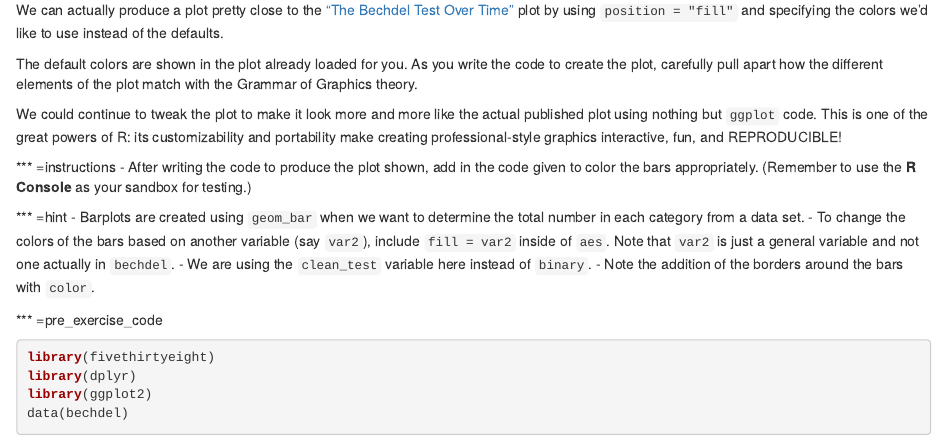
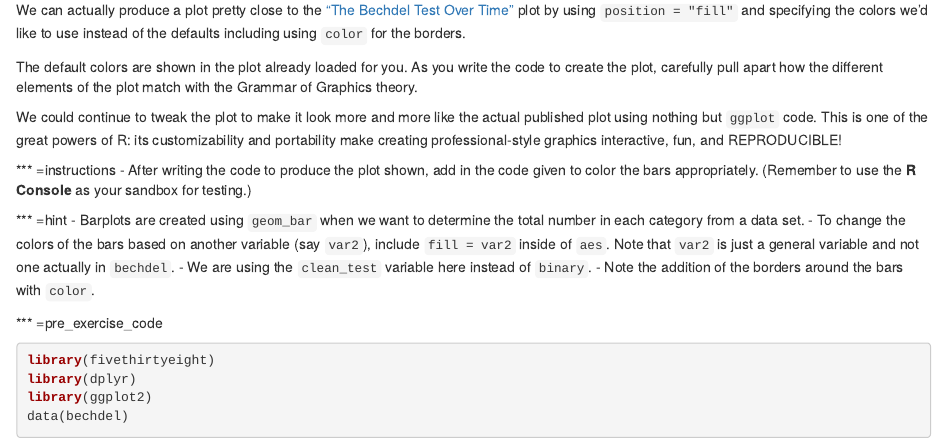
Before and after one commit to Frank-Sw/Effective-Data-Storytelling-using-the-tidyverse, an R Markdown document (chapter05.Rmd): the page in a window 1100 px wide, from 11160 px down. Rendered offline with R 4.5, knitr and Pandoc, with nearby package versions; some code elsewhere in the file could not run offline.

Commit message:
Updating files via DataCamp: chapter05.Rmd

```diff
--- a/chapter05.Rmd
+++ b/chapter05.Rmd
@@ -486,7 +486,7 @@ test_error()
 --- type:NormalExercise lang:r xp:100 skills:1 key:81c080dffd
 ## Showing off
 
-We can actually produce a plot pretty close to the ["The Bechdel Test Over Time"](https://espnfivethirtyeight.files.wordpress.com/2014/04/hickey-bechdel-11.png?quality=90&strip=all&w=1150&ssl=1) plot by using `position = "fill"` and specifying the colors we'd like to use instead of the defaults.
+We can actually produce a plot pretty close to the ["The Bechdel Test Over Time"](https://espnfivethirtyeight.files.wordpress.com/2014/04/hickey-bechdel-11.png?quality=90&strip=all&w=1150&ssl=1) plot by using `position = "fill"` and specifying the colors we'd like to use instead of the defaults including using `color` for the borders.
 
 The default colors are shown in the plot already loaded for you.  As you write the code to create the plot, carefully pull apart how the different elements of the plot match with the Grammar of Graphics theory.
 
```
